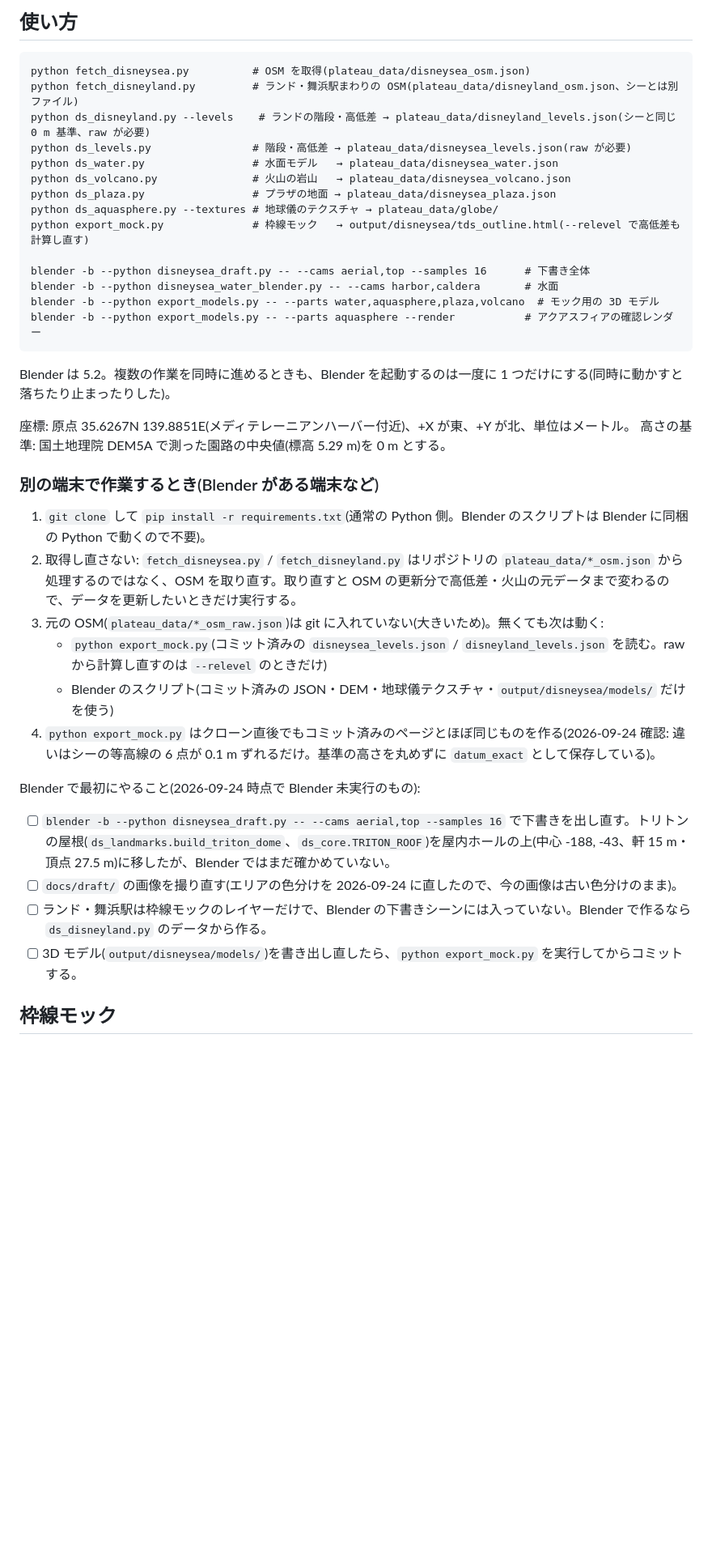
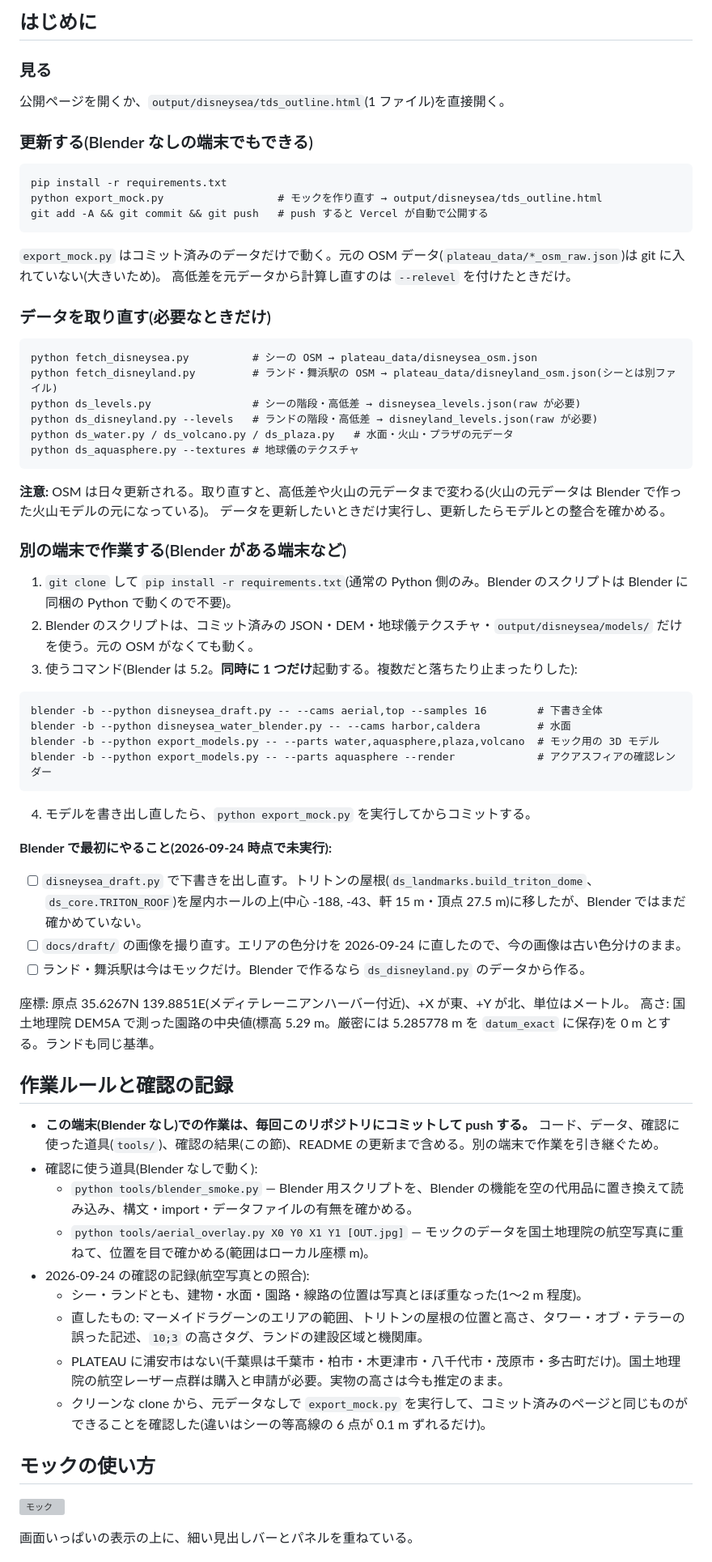
Before and after one commit to kouki-takezawa/tokyo-disneysea-3d, a Markdown page: README.md, the part around one of its changes. Shown at 81% size. GitHub-like rendering; blank space fills up the shorter version; grey boxes are pictures that could not be loaded.

````diff
--- a/README.md
+++ b/README.md
@@ -27,43 +42,74 @@ Blender で作る前に、ブラウザで見られる**枠線モック**で配
 
-## 使い方
+## はじめに
+
+### 見る
+
+公開ページを開くか、`output/disneysea/tds_outline.html`(1 ファイル)を直接開く。
+
+### 更新する(Blender なしの端末でもできる)
 
 ```
-python fetch_disneysea.py          # OSM を取得(plateau_data/disneysea_osm.json)
-python fetch_disneyland.py         # ランド・舞浜駅まわりの OSM(plateau_data/disneyland_osm.json、シーとは別ファイル)
-python ds_disneyland.py --levels    # ランドの階段・高低差 → plateau_data/disneyland_levels.json(シーと同じ 0 m 基準、raw が必要)
-python ds_levels.py                # 階段・高低差 → plateau_data/disneysea_levels.json(raw が必要)
-python ds_water.py                 # 水面モデル   → plateau_data/disneysea_water.json
-python ds_volcano.py               # 火山の岩山   → plateau_data/disneysea_volcano.json
-python ds_plaza.py                 # プラザの地面 → plateau_data/disneysea_plaza.json
-python ds_aquasphere.py --textures # 地球儀のテクスチャ → plateau_data/globe/
-python export_mock.py              # 枠線モック   → output/disneysea/tds_outline.html(--relevel で高低差も計算し直す)
-
-blender -b --python disneysea_draft.py -- --cams aerial,top --samples 16      # 下書き全体
-blender -b --python disneysea_water_blender.py -- --cams harbor,caldera       # 水面
-blender -b --python export_models.py -- --parts water,aquasphere,plaza,volcano  # モック用の 3D モデル
-blender -b --python export_models.py -- --parts aquasphere --render           # アクアスフィアの確認レンダー
+pip install -r requirements.txt
+python export_mock.py                  # モックを作り直す → output/disneysea/tds_outline.html
+git add -A && git commit && git push   # push すると Vercel が自動で公開する
 ```
 
-Blender は 5.2。複数の作業を同時に進めるときも、Blender を起動するのは一度に 1 つだけにする(同時に動かすと落ちたり止まったりした)。
+`export_mock.py` はコミット済みのデータだけで動く。元の OSM データ(`plateau_data/*_osm_raw.json`)は git に入れていない(大きいため)。
+高低差を元データから計算し直すのは `--relevel` を付けたときだけ。
+
+### データを取り直す(必要なときだけ)
+
+```
+python fetch_disneysea.py          # シーの OSM → plateau_data/disneysea_osm.json
+python fetch_disneyland.py         # ランド・舞浜駅の OSM → plateau_data/disneyland_osm.json(シーとは別ファイル)
+python ds_levels.py                # シーの階段・高低差 → disneysea_levels.json(raw が必要)
+python ds_disneyland.py --levels   # ランドの階段・高低差 → disneyland_levels.json(raw が必要)
+python ds_water.py / ds_volcano.py / ds_plaza.py   # 水面・火山・プラザの元データ
+python ds_aquasphere.py --textures # 地球儀のテクスチャ
+```
+
+**注意:** OSM は日々更新される。取り直すと、高低差や火山の元データまで変わる(火山の元データは Blender で作った火山モデルの元になっている)。
+データを更新したいときだけ実行し、更新したらモデルとの整合を確かめる。
+
+### 別の端末で作業する(Blender がある端末など)
+
+1. `git clone` して `pip install -r requirements.txt`(通常の Python 側のみ。Blender のスクリプトは Blender に同梱の Python で動くので不要)。
+2. Blender のスクリプトは、コミット済みの JSON・DEM・地球儀テクスチャ・`output/disneysea/models/` だけを使う。元の OSM がなくても動く。
+3. 使うコマンド(Blender は 5.2。**同時に 1 つだけ**起動する。複数だと落ちたり止まったりした):
+
+```
+blender -b --python disneysea_draft.py -- --cams aerial,top --samples 16        # 下書き全体
+blender -b --python disneysea_water_blender.py -- --cams harbor,caldera         # 水面
+blender -b --python export_models.py -- --parts water,aquasphere,plaza,volcano  # モック用の 3D モデル
+blender -b --python export_models.py -- --parts aquasphere --render             # アクアスフィアの確認レンダー
+```
+
+4. モデルを書き出し直したら、`python export_mock.py` を実行してからコミットする。
+
+**Blender で最初にやること(2026-09-24 時点で未実行):**
+
+- [ ] `disneysea_draft.py` で下書きを出し直す。トリトンの屋根(`ds_landmarks.build_triton_dome`、`ds_core.TRITON_ROOF`)を屋内ホールの上(中心 -188, -43、軒 15 m・頂点 27.5 m)に移したが、Blender ではまだ確かめていない。
+- [ ] `docs/draft/` の画像を撮り直す。エリアの色分けを 2026-09-24 に直したので、今の画像は古い色分けのまま。
+- [ ] ランド・舞浜駅は今はモックだけ。Blender で作るなら `ds_disneyland.py` のデータから作る。
 
 座標: 原点 35.6267N 139.8851E(メディテレーニアンハーバー付近)、+X が東、+Y が北、単位はメートル。
-高さの基準: 国土地理院 DEM5A で測った園路の中央値(標高 5.29 m)を 0 m とする。
+高さ: 国土地理院 DEM5A で測った園路の中央値(標高 5.29 m。厳密には 5.285778 m を `datum_exact` に保存)を 0 m とする。ランドも同じ基準。
 
-### 別の端末で作業するとき(Blender がある端末など)
+## 作業ルールと確認の記録
 
-1. `git clone` して `pip install -r requirements.txt`(通常の Python 側。Blender のスクリプトは Blender に同梱の Python で動くので不要)。
-2. 取得し直さない: `fetch_disneysea.py` / `fetch_disneyland.py` はリポジトリの `plateau_data/*_osm.json` から処理するのではなく、OSM を取り直す。取り直すと OSM の更新分で高低差・火山の元データまで変わるので、データを更新したいときだけ実行する。
-3. 元の OSM(`plateau_data/*_osm_raw.json`)は git に入れていない(大きいため)。無くても次は動く:
-   - `python export_mock.py`(コミット済みの `disneysea_levels.json` / `disneyland_levels.json` を読む。raw から計算し直すのは `--relevel` のときだけ)
-   - Blender のスクリプト(コミット済みの JSON・DEM・地球儀テクスチャ・`output/disneysea/models/` だけを使う)
-4. `python export_mock.py` はクローン直後でもコミット済みのページとほぼ同じものを作る(2026-09-24 確認: 違いはシーの等高線の 6 点が 0.1 m ずれるだけ。基準の高さを丸めずに `datum_exact` として保存している)。
+- **この端末(Blender なし)での作業は、毎回このリポジトリにコミットして push する。** コード、データ、確認に使った道具(`tools/`)、確認の結果(この節)、README の更新まで含める。別の端末で作業を引き継ぐため。
+- 確認に使う道具(Blender なしで動く):
+  - `python tools/blender_smoke.py` — Blender 用スクリプトを、Blender の機能を空の代用品に置き換えて読み込み、構文・import・データファイルの有無を確かめる。
+  - `python tools/aerial_overlay.py X0 Y0 X1 Y1 [OUT.jpg]` — モックのデータを国土地理院の航空写真に重ねて、位置を目で確かめる(範囲はローカル座標 m)。
+- 2026-09-24 の確認の記録(航空写真との照合):
+  - シー・ランドとも、建物・水面・園路・線路の位置は写真とほぼ重なった(1〜2 m 程度)。
+  - 直したもの: マーメイドラグーンのエリアの範囲、トリトンの屋根の位置と高さ、タワー・オブ・テラーの誤った記述、`10;3` の高さタグ、ランドの建設区域と機関庫。
+  - PLATEAU に浦安市はない(千葉県は千葉市・柏市・木更津市・八千代市・茂原市・多古町だけ)。国土地理院の航空レーザー点群は購入と申請が必要。実物の高さは今も推定のまま。
+  - クリーンな clone から、元データなしで `export_mock.py` を実行して、コミット済みのページと同じものができることを確認した(違いはシーの等高線の 6 点が 0.1 m ずれるだけ)。
 
-Blender で最初にやること(2026-09-24 時点で Blender 未実行のもの):
+## モックの使い方
 
-- [ ] `blender -b --python disneysea_draft.py -- --cams aerial,top --samples 16` で下書きを出し直す。トリトンの屋根(`ds_landmarks.build_triton_dome`、`ds_core.TRITON_ROOF`)を屋内ホールの上(中心 -188, -43、軒 15 m・頂点 27.5 m)に移したが、Blender ではまだ確かめていない。
-- [ ] `docs/draft/` の画像を撮り直す(エリアの色分けを 2026-09-24 に直したので、今の画像は古い色分けのまま)。
-- [ ] ランド・舞浜駅は枠線モックのレイヤーだけで、Blender の下書きシーンには入っていない。Blender で作るなら `ds_disneyland.py` のデータから作る。
-- [ ] 3D モデル(`output/disneysea/models/`)を書き出し直したら、`python export_mock.py` を実行してからコミットする。
+![モック](docs/water/mock_full.jpg)
 
-## 枠線モック
+画面いっぱいの表示の上に、細い見出しバーとパネルを重ねている。
 
````
Also changed, not shown: other parts of README.md (+111 -115 lines).
